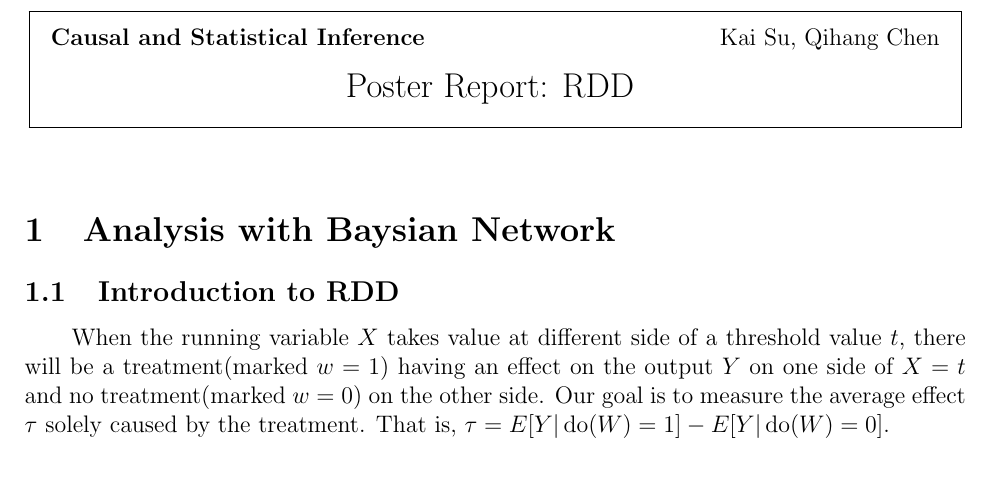
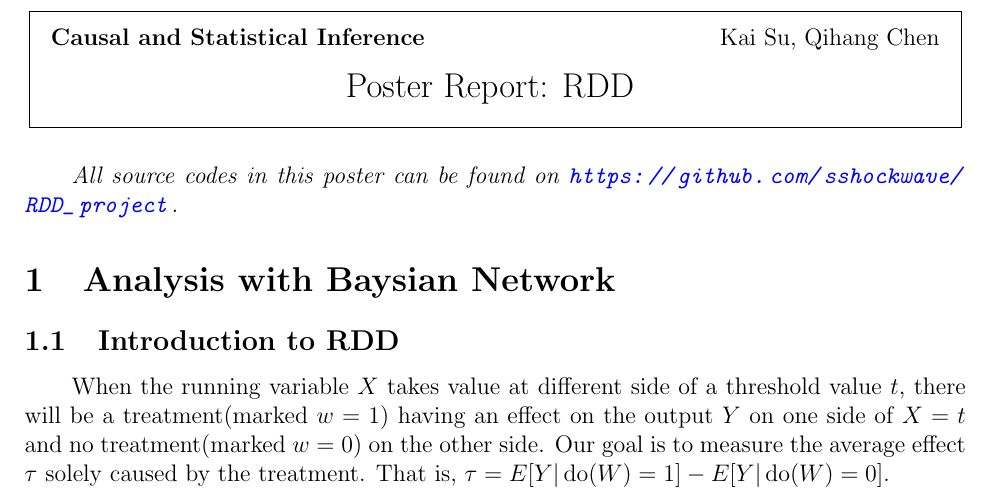
Before and after one commit to sshockwave/RDD_project, a LaTeX document (poster/document.tex): part of page 1 of 9, cut so that both start at the same text. Compiled offline with pdfLaTeX.

Commit message:
Doc add github url

```diff
--- a/poster/document.tex
+++ b/poster/document.tex
@@ -49,6 +49,8 @@
 
 \begin{document}
 \homework{Poster Report: RDD}{Kai Su,}{Qihang Chen}
+
+\textit{All source codes in this poster can be found on \url{https://github.com/sshockwave/RDD_project}.}
 
 \section{Analysis with Baysian Network}
 \subsection{Introduction to RDD}
```
